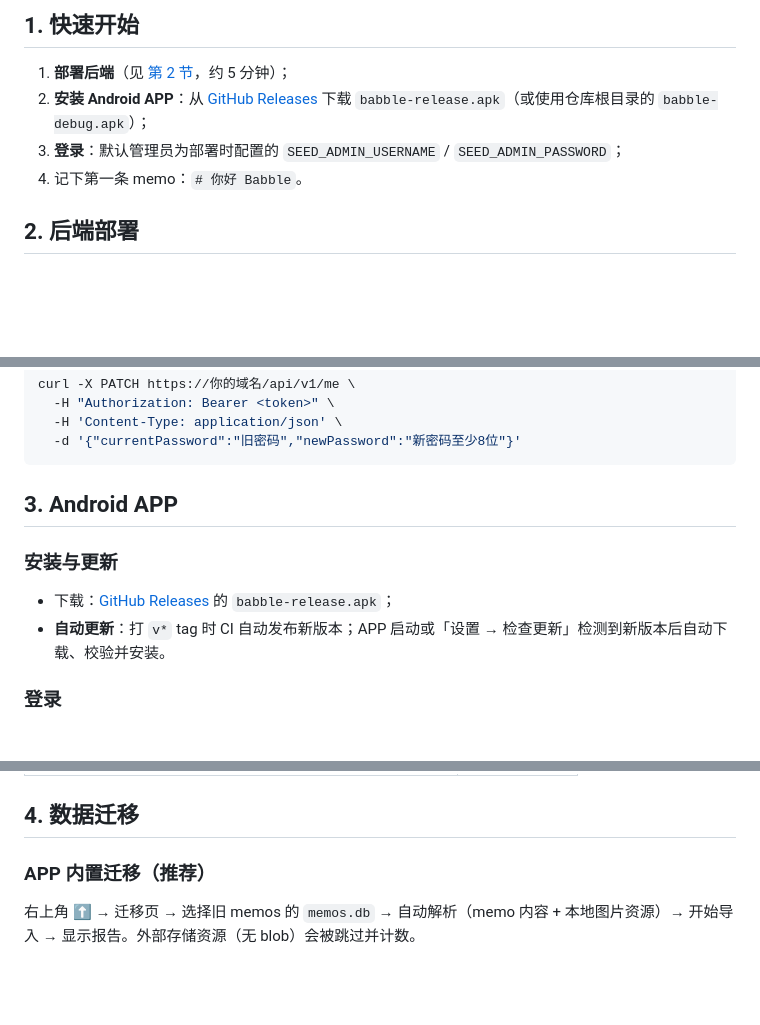
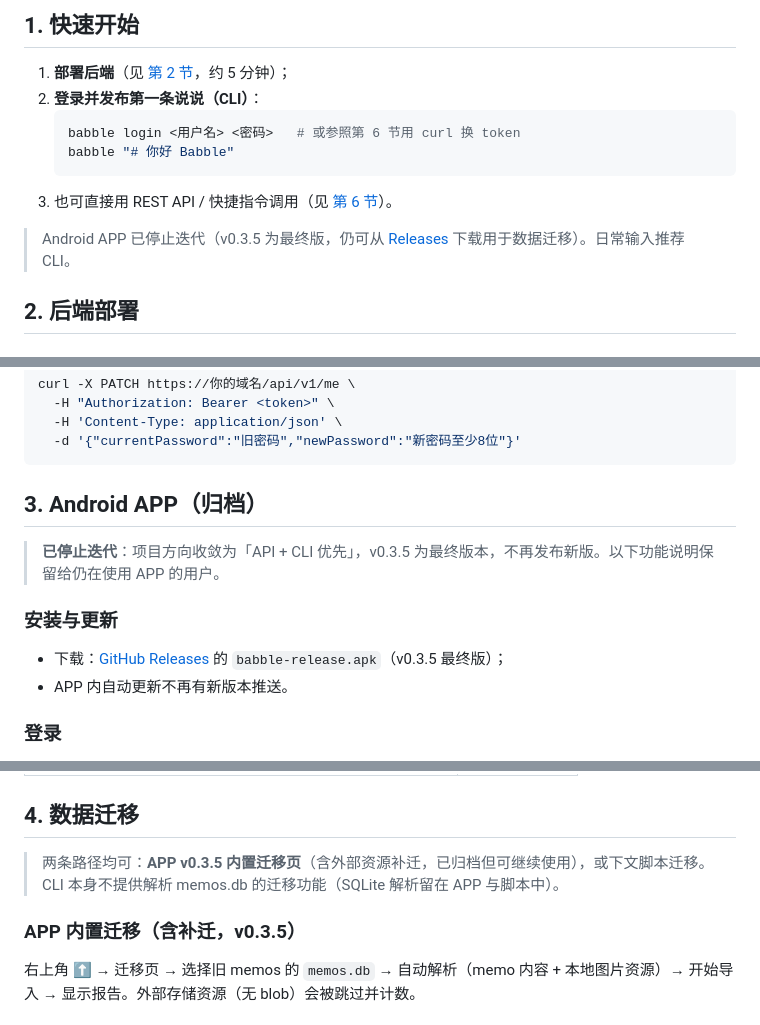
Before and after one commit to kyeo-hub/Babble, a Markdown page: docs/usage.md, 3 parts joined by grey strips. Rendered like a GitHub page; blank space fills up the shorter version.

Commit message:
docs: mark APP archived in usage guide; CLI as the daily entry
Quick start now leads with CLI login/post; migration chapter notes
both paths (APP v0.3.5 with backfill, or script migration).

Co-Authored-By: AtomCode (glm5.3-flash) <noreply@atomgit.com>

````diff
--- a/docs/usage.md
+++ b/docs/usage.md
@@ -15,9 +15,14 @@ Babble 是一个基于 **Cloudflare Workers** 的极简笔记服务（memos 复
 ## 1. 快速开始
 
 1. **部署后端**（见 [第 2 节](#2-后端部署)，约 5 分钟）；
-2. **安装 Android APP**：从 [GitHub Releases](https://github.com/kyeo-hub/Babble/releases/latest) 下载 `babble-release.apk`（或使用仓库根目录的 `babble-debug.apk`）；
-3. **登录**：默认管理员为部署时配置的 `SEED_ADMIN_USERNAME` / `SEED_ADMIN_PASSWORD`；
-4. 记下第一条 memo：`# 你好 Babble`。
+2. **登录并发布第一条说说（CLI）**：
+   ```bash
+   babble login <用户名> <密码>   # 或参照第 6 节用 curl 换 token
+   babble "# 你好 Babble"
+   ```
+3. 也可直接用 REST API / 快捷指令调用（见 [第 6 节](#6-api-速查)）。
+
+> Android APP 已停止迭代（v0.3.5 为最终版，仍可从 [Releases](https://github.com/kyeo-hub/Babble/releases/latest) 下载用于数据迁移）。日常输入推荐 CLI。
 
 ## 2. 后端部署
 
@@ -53,12 +58,14 @@ curl -X PATCH https://你的域名/api/v1/me \
   -d '{"currentPassword":"旧密码","newPassword":"新密码至少8位"}'
 ```
 
-## 3. Android APP
+## 3. Android APP（归档）
+
+> **已停止迭代**：项目方向收敛为「API + CLI 优先」，v0.3.5 为最终版本，不再发布新版。以下功能说明保留给仍在使用 APP 的用户。
 
 ### 安装与更新
 
-- 下载：[GitHub Releases](https://github.com/kyeo-hub/Babble/releases/latest) 的 `babble-release.apk`；
-- **自动更新**：打 `v*` tag 时 CI 自动发布新版本；APP 启动或「设置 → 检查更新」检测到新版本后自动下载、校验并安装。
+- 下载：[GitHub Releases](https://github.com/kyeo-hub/Babble/releases/latest) 的 `babble-release.apk`（v0.3.5 最终版）；
+- APP 内自动更新不再有新版本推送。
 
 ### 登录
 
@@ -80,7 +87,9 @@ curl -X PATCH https://你的域名/api/v1/me \
 
 ## 4. 数据迁移
 
-### APP 内置迁移（推荐）
+> 两条路径均可：**APP v0.3.5 内置迁移页**（含外部资源补迁，已归档但可继续使用），或下文脚本迁移。CLI 本身不提供解析 memos.db 的迁移功能（SQLite 解析留在 APP 与脚本中）。
+
+### APP 内置迁移（含补迁，v0.3.5）
 
 右上角 ⬆ → 迁移页 → 选择旧 memos 的 `memos.db` → 自动解析（memo 内容 + 本地图片资源）→ 开始导入 → 显示报告。外部存储资源（无 blob）会被跳过并计数。
 
````
